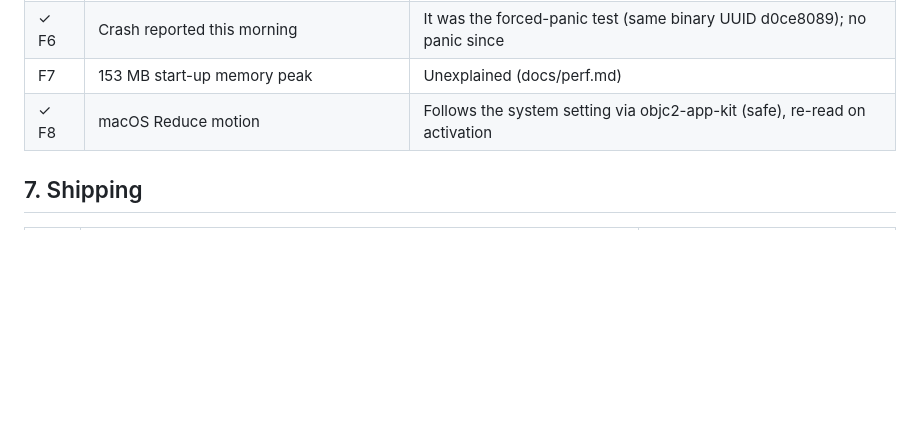
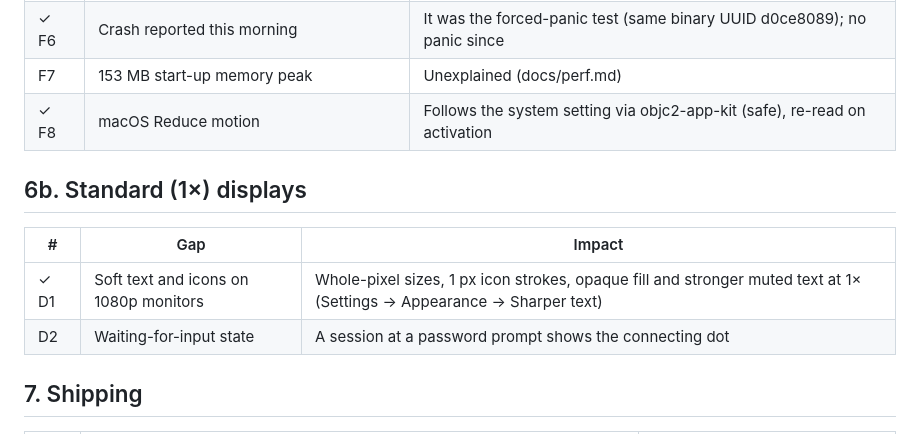
Before and after one commit to your-moon/tern, a Markdown page: docs/gaps.md, the part around the change. Drawn GitHub-style; blank space fills up the shorter version.

Commit message:
docs: 1x display gaps

```diff
--- a/docs/gaps.md
+++ b/docs/gaps.md
@@ -86,6 +86,13 @@ zeron, and checking the code. ✓ marks what is done; each open line names how i
 | F7 | 153 MB start-up memory peak | Unexplained (docs/perf.md) |
 | ✓ F8 | macOS Reduce motion | Follows the system setting via objc2-app-kit (safe), re-read on activation |
 
+## 6b. Standard (1×) displays
+
+| # | Gap | Impact |
+| --- | --- | --- |
+| ✓ D1 | Soft text and icons on 1080p monitors | Whole-pixel sizes, 1 px icon strokes, opaque fill and stronger muted text at 1× (Settings → Appearance → Sharper text) |
+| D2 | Waiting-for-input state | A session at a password prompt shows the connecting dot |
+
 ## 7. Shipping
 
 | # | Gap | Impact |
```
